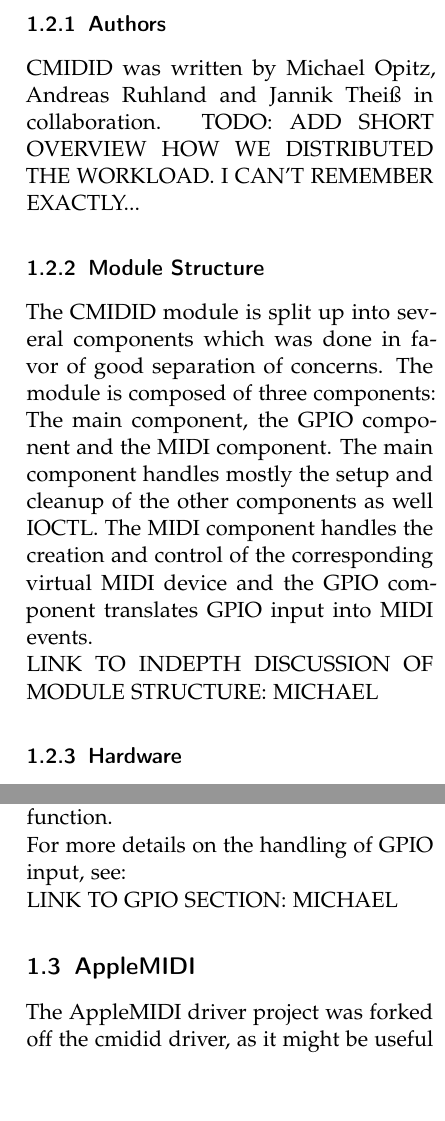
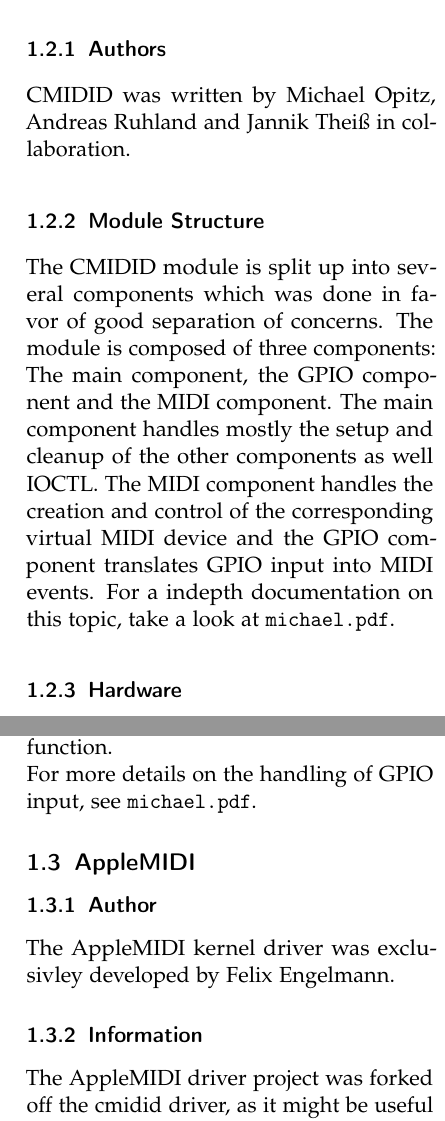
Before and after one commit to mrArkwright/cmidid-kerneldriver, a LaTeX document (documentation/documentation.tex): two parts of the columns of pages 2 and 3 of 3, joined at a grey line, cut so that both start at the same text. Compiled offline with pdfLaTeX.

Commit message:
small changes

```diff
--- a/documentation/documentation.tex
+++ b/documentation/documentation.tex
@@ -111,8 +111,7 @@ MIDI hardware compared to other projects with a similar scope (like, e.g. the
 \label{cmidid:authors}
 
 CMIDID was written by Michael Opitz, Andreas Ruhland and Jannik Theiß in
-collaboration. TODO: ADD SHORT OVERVIEW HOW WE DISTRIBUTED THE WORKLOAD.
-I CAN'T REMEMBER EXACTLY...
+collaboration.
 
 \subsubsection{Module Structure}
 \label{cmidid:structure}
@@ -123,9 +122,8 @@ components: The main component, the GPIO component and the MIDI component.
 The main component handles mostly the setup and cleanup of the other
 components as well IOCTL. The MIDI component handles the creation and control
 of the corresponding virtual MIDI device and the GPIO component translates
-GPIO input into MIDI events.
-
-LINK TO INDEPTH DISCUSSION OF MODULE STRUCTURE: MICHAEL
+GPIO input into MIDI events. For a indepth documentation on this topic, take
+a look at \texttt{michael.pdf}.
 
 \subsubsection{Hardware}
 \label{cmidid:hardware}
@@ -145,9 +143,7 @@ GPIO ports as key hits and key releases. This allows flexibility for the
 construction of custom hardware, but has the downside of increased hardware
 prototyping time and more involved driver configuration.
 
-An overview of our sample keyboard setup on a breadboard can be found here:
-
-LINK TO KEY CONSTRUCTION: JANNIK
+An overview of our sample keyboard setup on a breadboard can be found in \texttt{jannik.pdf}
 
 \subsubsection{Module Configuration}
 \label{cmidid:configuration}
@@ -161,9 +157,7 @@ be configured during runtime via IOCTL from the userspace, which can be used
 for example to transpose the MIDI notes, i.e. add a constant to every note
 event.
 
-The available configuration options are listed in:
-
-LINK TO CMIDID CONFIGURATION: JANNIK
+The available configuration options are listed in \texttt{jannik.pdf}.
 
 \subsubsection{Virtual MIDI device}
 \label{cmidid:midi}
@@ -193,12 +187,17 @@ the noteon events. This is done by measuring the time difference between
 the virtual key hits and interpolating the velocity according to a given
 interpolation function.
 
-For more details on the handling of GPIO input, see:
-
-LINK TO GPIO SECTION: MICHAEL
+For more details on the handling of GPIO input, see \texttt{michael.pdf}.
 
 \subsection{AppleMIDI}
 \label{overview:applemidi}
+
+\subsubsection{Author}
+
+The AppleMIDI kernel driver was exclusivley developed by Felix Engelmann.
+
+\subsubsection{Information}
+
 The AppleMIDI driver project was forked off the cmidid driver, as it might be useful for other projects too. The alsa sequencer core was considered a good interface, as it is low level enough for performance but easily controllable. Another advantage of two separate driver is, that when synthesizing directly on the local machine, there are no network security issues.
 \\
 The driver acts as a one-directional bridge for MIDI events from the alsa core to network clients.
```
